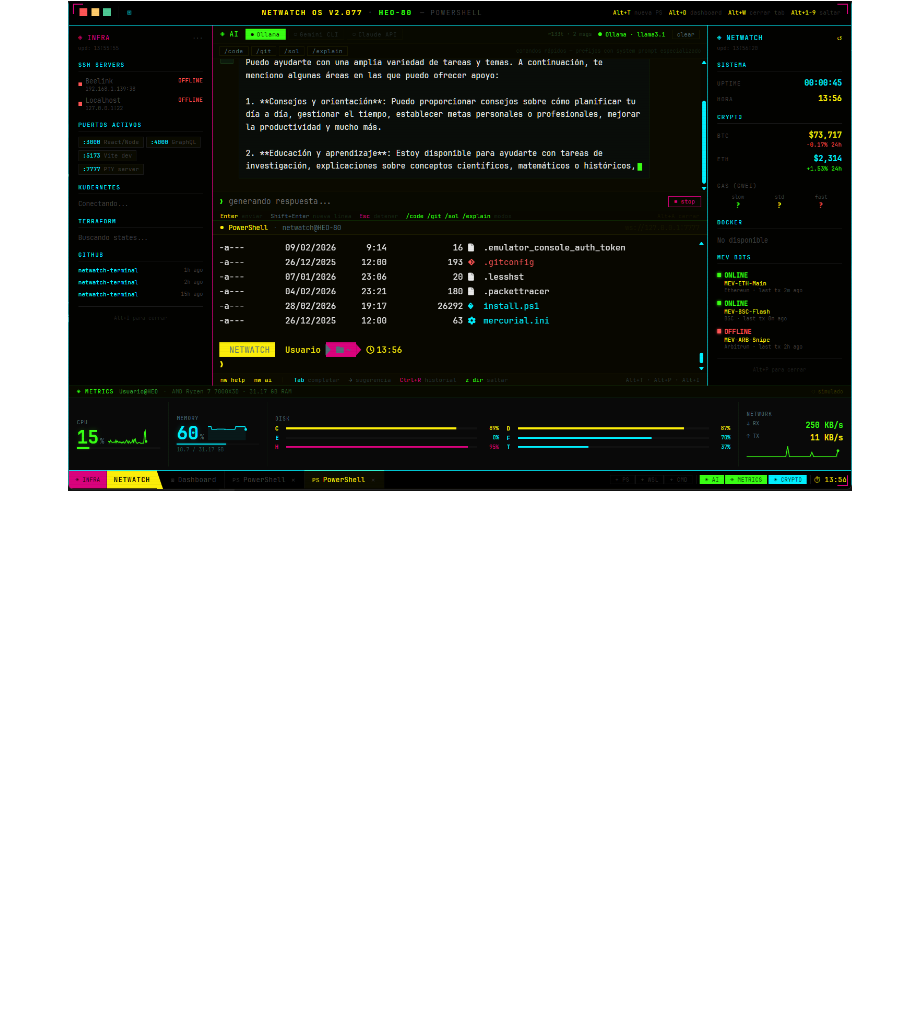
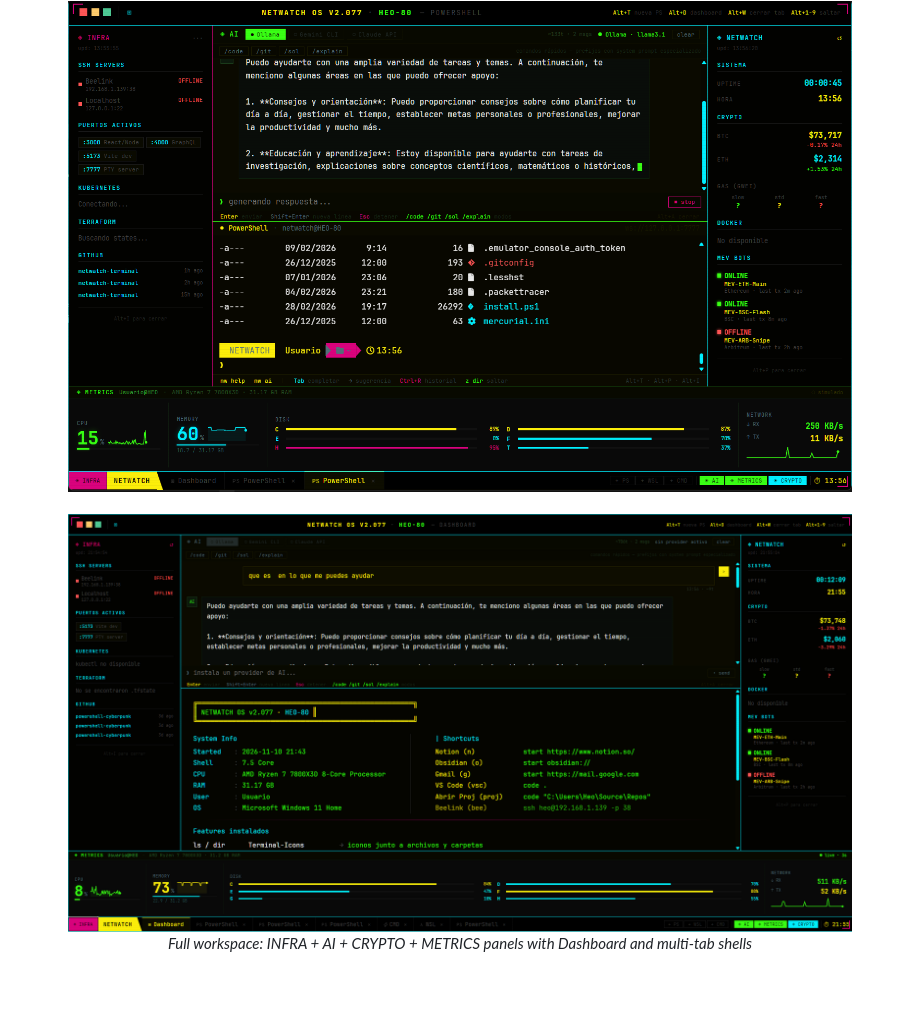
Before and after one commit to HEO-80/netwatch-terminal, a Markdown page: README.md, the part around the change. GitHub-like rendering; pictures changed too: img/netwatch-full-dashboard.png (added); blank space fills up the shorter version.

Commit message:
docs: add full dashboard screenshot to README
Added screenshot showing all 4 panels active (INFRA, AI, CRYPTO,
METRICS) with Dashboard and multiple shell tabs open.

Co-Authored-By: Claude Opus 4.6 <noreply@anthropic.com>
Claude-Session: https://claude.ai/code/session_01EdZWe2szYbmTPmbCLZpt1K

```diff
--- a/README.md
+++ b/README.md
@@ -41,6 +41,13 @@ AI-powered · Real-time metrics · Multi-shell · Crypto dashboard · MEV bot mo
 <br/>
 
 <img src="img/Netwatch-terminal3.png" alt="NETWATCH INFRA + CRYPTO panels" width="90%" />
+
+<br/>
+<br/>
+
+<img src="img/netwatch-full-dashboard.png" alt="NETWATCH Full Dashboard — All panels active" width="90%" />
+
+*Full workspace: INFRA + AI + CRYPTO + METRICS panels with Dashboard and multi-tab shells*
 
 <br/>
 <br/>
```
